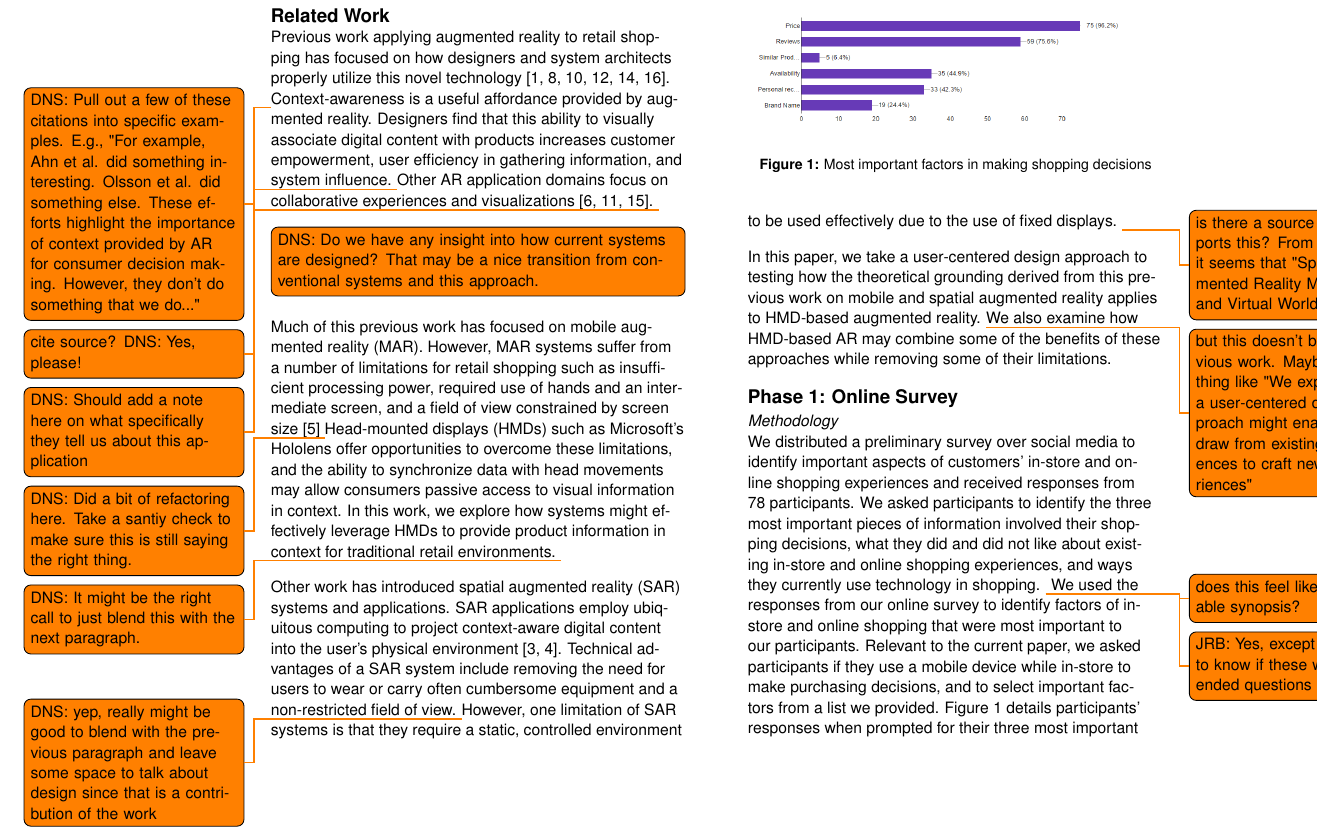
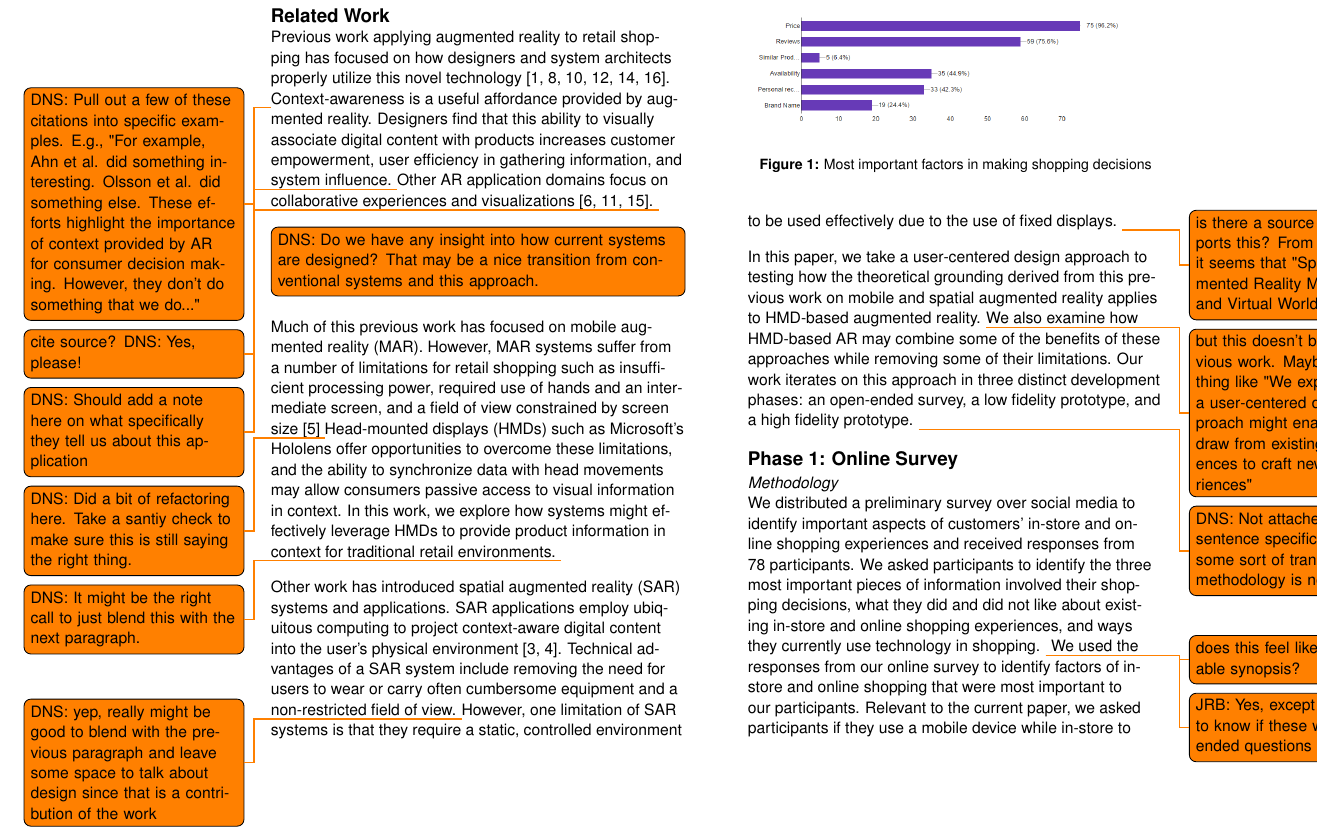
Before and after one commit to CU-VisuaLab/StoAR-LateBreakingWork, a LaTeX document (extended-abstract.tex, which reads related.tex): part of page 3 of 9, cut so that both start at the same text. Compiled offline with pdfLaTeX.

Commit message:
related work notes

```diff
--- a/related.tex
+++ b/related.tex
@@ -10,4 +10,4 @@ Much of this previous work has focused on mobile augmented reality (MAR). Howeve
 Other work has introduced spatial augmented reality (SAR) systems and applications.  SAR applications employ ubiquitous computing to project context-aware digital content into the user's physical environment \cite{benko2015fovear,benko2014dyadic}.  Technical advantages of a SAR system include removing the need for users to wear or carry often cumbersome equipment and a non-restricted field of view.  \todo{DNS: yep, really might be good to blend with the previous paragraph and leave some space to talk about design since that is a contribution of the work} %Resolution could potentially improve, since computation and graphics processing hardware would not be constrained by form factor - a limitation for HMD which must not be too bulky to be worn on the user's head.
 However, one limitation of SAR systems is that they require a static, controlled environment to be used effectively due to the use of fixed displays. \todo{is there a source that supports this? From your notes it seems that "Spatial Augmented Reality Merging Real and Virtual Worlds" might}
 
-In this paper, we take a user-centered design approach to testing how the theoretical grounding derived from this previous work on mobile and spatial augmented reality applies to HMD-based augmented reality. \todo{but this doesn't build on previous work. Maybe something like "We explore how a user-centered design approach might enable us to draw from existing experiences to craft new AR experiences"} We also examine how HMD-based AR may combine some of the benefits of these approaches while removing some of their limitations.
+In this paper, we take a user-centered design approach to testing how the theoretical grounding derived from this previous work on mobile and spatial augmented reality applies to HMD-based augmented reality. \todo{but this doesn't build on previous work. Maybe something like "We explore how a user-centered design approach might enable us to draw from existing experiences to craft new AR experiences"} We also examine how HMD-based AR may combine some of the benefits of these approaches while removing some of their limitations. Our work iterates on this approach in three distinct development phases: an open-ended survey, a low fidelity prototype, and a high fidelity prototype. \todo{DNS: Not attached to this sentence specifically, but some sort of transition to methodology is needed here}
```
